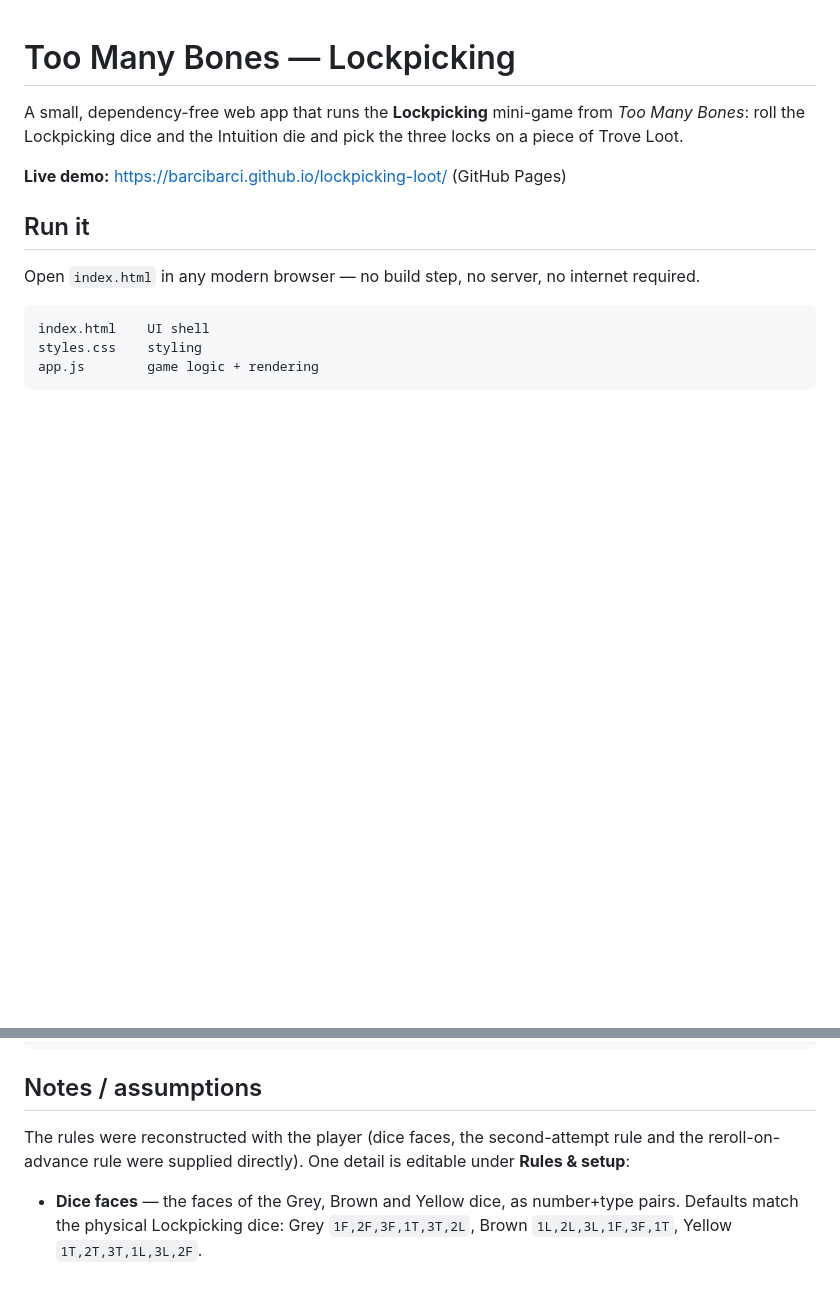
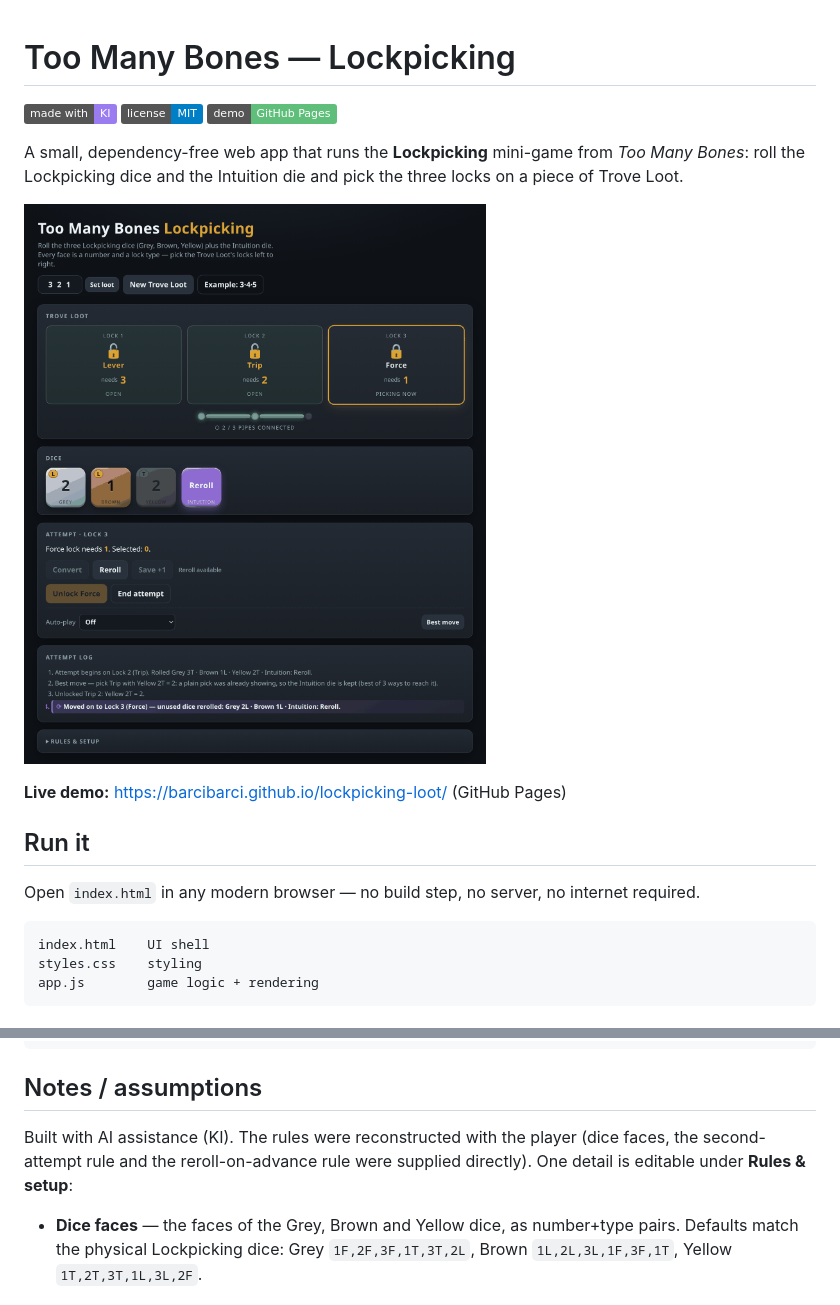
Before and after one commit to BarciBarci/lockpicking-loot, a Markdown page: README.md, 2 parts joined by grey strips. GitHub-like rendering; pictures changed too: screenshot.png (added); badges without logos; blank space fills up the shorter version.

Commit message:
Add screenshot, badges and a small lock-state fix

```diff
--- a/README.md
+++ b/README.md
@@ -1,8 +1,14 @@
 # Too Many Bones — Lockpicking
+
+![Made with KI](https://img.shields.io/badge/made%20with-KI-9b7bf0)
+![License: MIT](https://img.shields.io/badge/license-MIT-blue)
+![Live demo](https://img.shields.io/badge/demo-GitHub%20Pages-5fbf7a)
 
 A small, dependency-free web app that runs the **Lockpicking** mini-game from
 *Too Many Bones*: roll the Lockpicking dice and the Intuition die and pick the
 three locks on a piece of Trove Loot.
+
+![Screenshot of the Lockpicking app](screenshot.png)
 
 **Live demo:** https://barcibarci.github.io/lockpicking-loot/ (GitHub Pages)
 
@@ -117,9 +123,9 @@ tests.html    tiny in-browser test page
 
 ## Notes / assumptions
 
-The rules were reconstructed with the player (dice faces, the second-attempt
-rule and the reroll-on-advance rule were supplied directly). One detail is
-editable under **Rules & setup**:
+Built with AI assistance (KI). The rules were reconstructed with the player
+(dice faces, the second-attempt rule and the reroll-on-advance rule were supplied
+directly). One detail is editable under **Rules & setup**:
 
 - **Dice faces** — the faces of the Grey, Brown and Yellow dice, as number+type
   pairs. Defaults match the physical Lockpicking dice:
```
Also changed, not shown: 1 other file.
